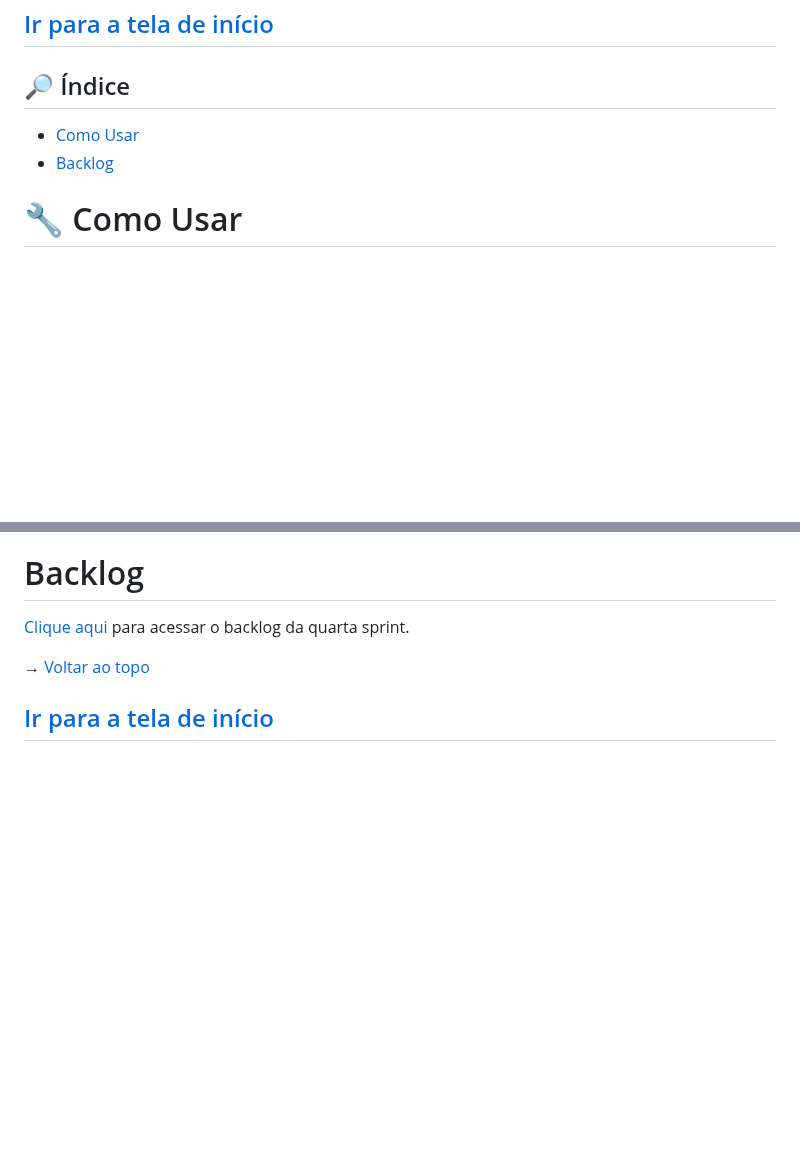
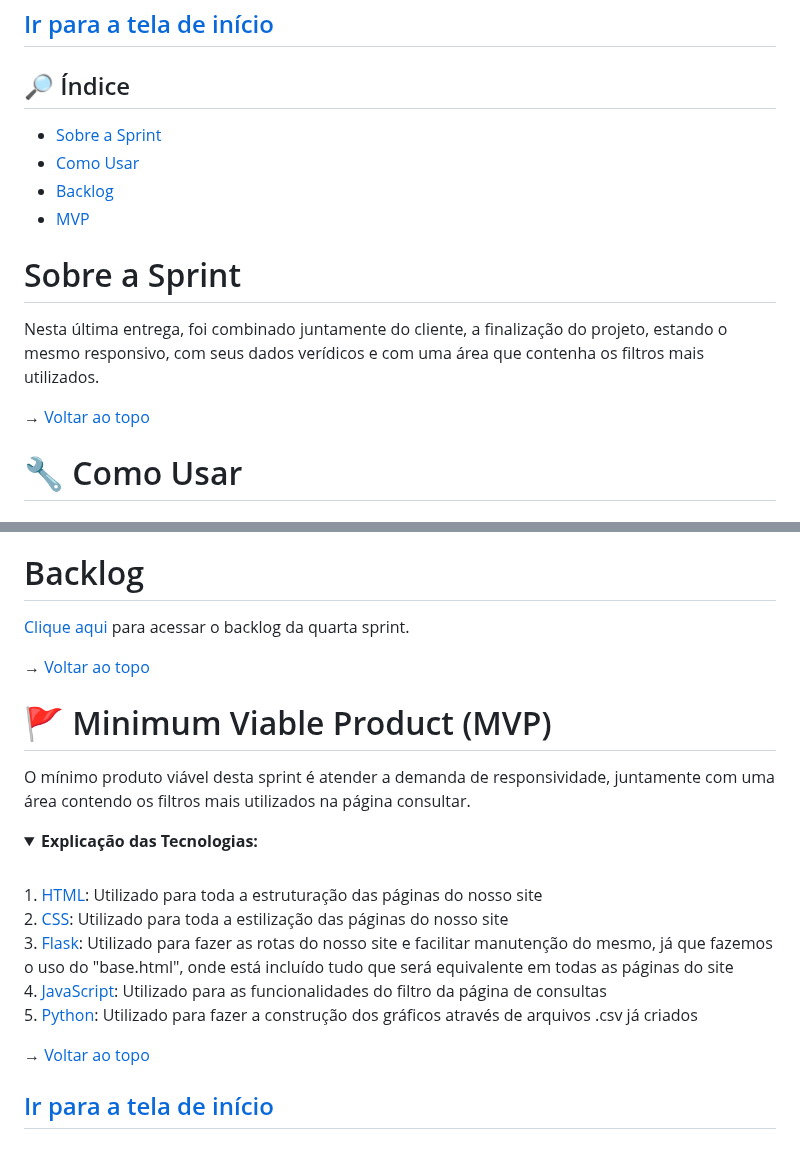
Before and after one commit to equipedevo/API_1, a Markdown page: doc/sprint/README_sprint.md, 2 parts joined by grey strips. GitHub-like rendering; folded sections open; blank space fills up the shorter version.

Commit message:
Documentando a área sobre a Sprint e a área MVP

```diff
--- a/doc/sprint/README_sprint.md
+++ b/doc/sprint/README_sprint.md
@@ -6,19 +6,20 @@
 
 ## :mag_right: Índice
 
-<!-- * [Sobre a Sprint](#SobreASprint) -->
+* [Sobre a Sprint](#SobreASprint)
 * [Como Usar](#comoUsar)
 * [Backlog](#backlog)
-<!-- * [MVP](#MVP)
-* [Tag](#tag) -->
+* [MVP](#MVP)
+<!-- * [Tag](#tag) -->
 
 <span id="SobreASprint"></span>
 
-<!-- # Sobre a Sprint
-Nesta terceira entrega, foi combinado juntamente do cliente, a priorização da análise de dados e criação de gráficos através do filtro.
+# Sobre a Sprint
+Nesta última entrega, foi combinado juntamente do cliente, a finalização do projeto, estando o mesmo responsivo, com seus dados verídicos e com uma área que contenha os filtros mais utilizados.
+<!--
 <img src="https://github.com/equipedevo/API_1/blob/main/doc/sprint/Site_sprint3.gif?raw=true"></br>
-
-→ [Voltar ao topo](#topo)</br> -->
+ -->
+→ [Voltar ao topo](#topo)</br>
 
 <span id="comoUsar"></span>
 
@@ -84,13 +85,13 @@ cd src/
 
 [Clique aqui](Backlog_sprint.md) para acessar o backlog da quarta sprint.
 
-<!-- → [Voltar ao topo](#topo)
+→ [Voltar ao topo](#topo)
 
 <span id="MVP"></span>
 
 # :triangular_flag_on_post: Minimum Viable Product (MVP)
 
-O mínimo produto viável desta sprint é um filtro funcional que mostre os dados de maneira clara e objetiva.
+O mínimo produto viável desta sprint é atender a demanda de responsividade, juntamente com uma área contendo os filtros mais utilizados na página consultar.
 
 <details>
   <summary><b>Explicação das Tecnologias:</b></summary>
@@ -102,6 +103,7 @@ O mínimo produto viável desta sprint é um filtro funcional que mostre os dado
   5. <a href="https://www.w3schools.com/python/default.asp">Python</a>: Utilizado para fazer a construção dos gráficos através de arquivos .csv já criados
 </details>
 
+<!--
 <span id="tag"></span>
 
 # Tag
```
